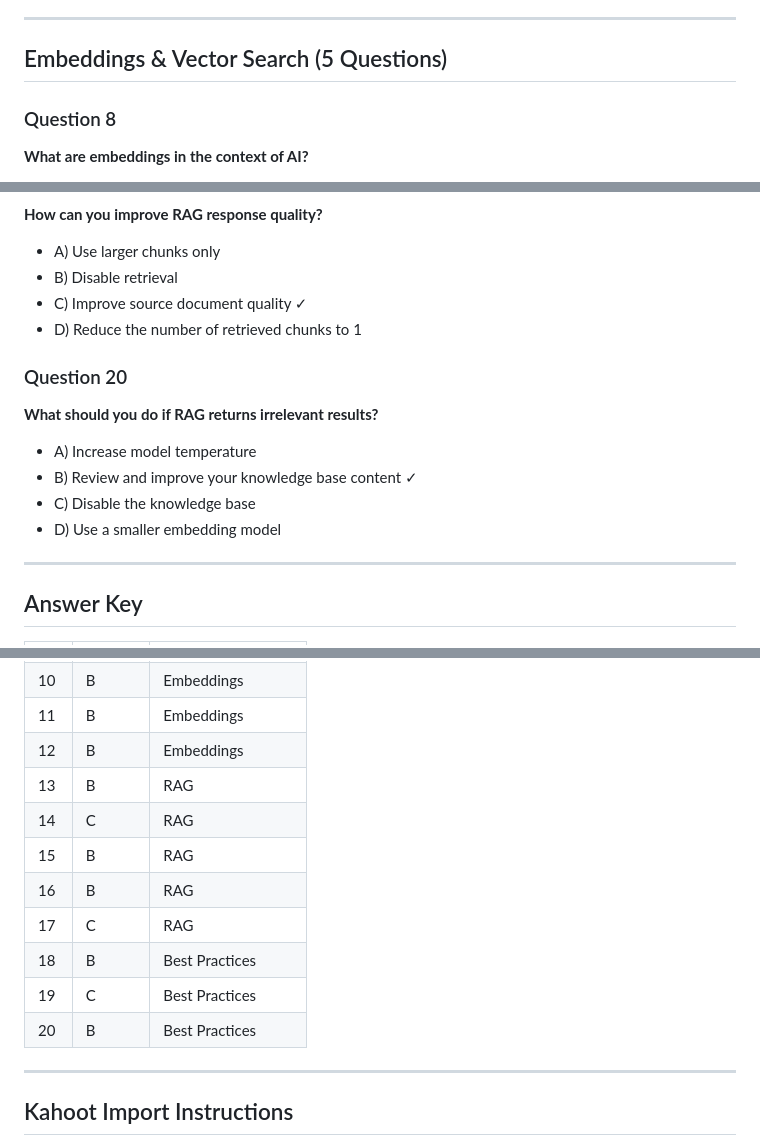
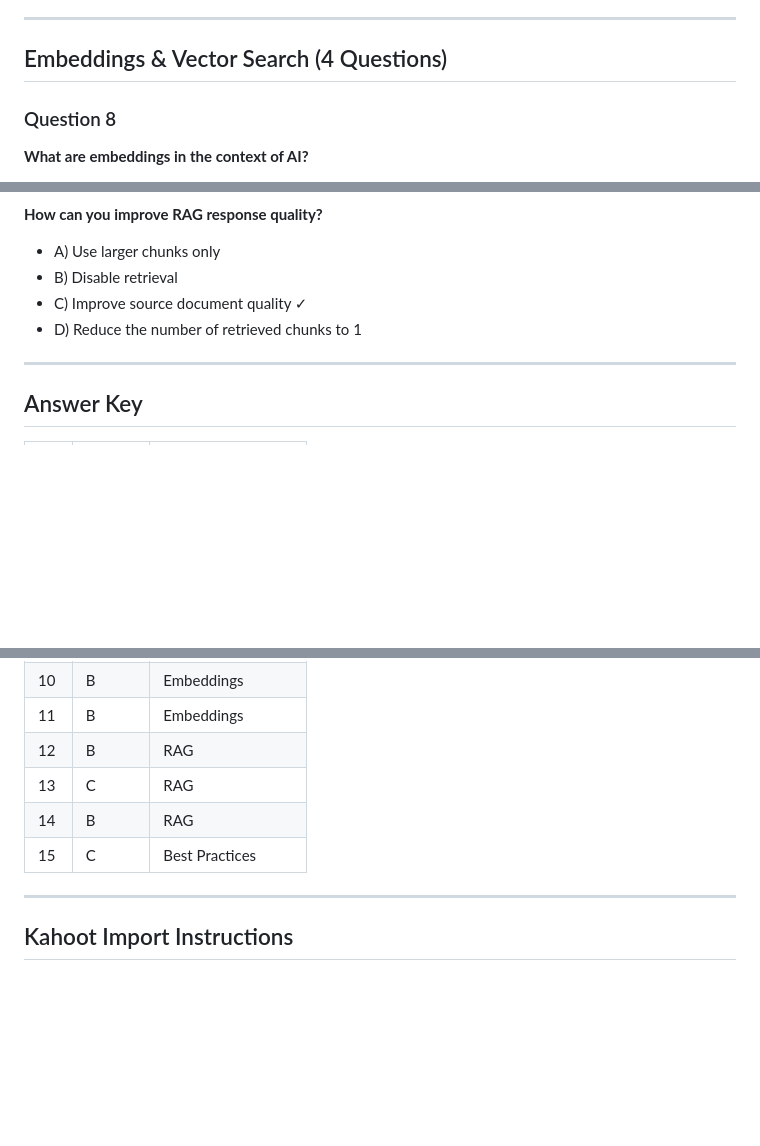
Before and after one commit to spencerzachery/SoGenAI_Week3, a Markdown page: quiz/kahoot-questions.md, 3 parts joined by grey strips. Drawn GitHub-style; blank space fills up the shorter version.

```diff
--- a/quiz/kahoot-questions.md
+++ b/quiz/kahoot-questions.md
@@ -58,7 +58,7 @@ Format: Question, 4 options (A-D), correct answer marked with ✓
 
 ---
 
-## Embeddings & Vector Search (5 Questions)
+## Embeddings & Vector Search (4 Questions)
 
 ### Question 8
 **What are embeddings in the context of AI?**
@@ -140,12 +124,6 @@ Format: Question, 4 options (A-D), correct answer marked with ✓
 - C) Improve source document quality ✓
 - D) Reduce the number of retrieved chunks to 1
 
-### Question 20
-**What should you do if RAG returns irrelevant results?**
-- A) Increase model temperature
-- B) Review and improve your knowledge base content ✓
-- C) Disable the knowledge base
-- D) Use a smaller embedding model
 
 ---
 
@@ -164,15 +142,10 @@ Format: Question, 4 options (A-D), correct answer marked with ✓
 | 9 | C | Embeddings |
 | 10 | B | Embeddings |
 | 11 | B | Embeddings |
-| 12 | B | Embeddings |
-| 13 | B | RAG |
-| 14 | C | RAG |
-| 15 | B | RAG |
-| 16 | B | RAG |
-| 17 | C | RAG |
-| 18 | B | Best Practices |
-| 19 | C | Best Practices |
-| 20 | B | Best Practices |
+| 12 | B | RAG |
+| 13 | C | RAG |
+| 14 | B | RAG |
+| 15 | C | Best Practices |
 
 ---
 
```
Also changed, not shown: other parts of quiz/kahoot-questions.md (+8 -24 lines).
